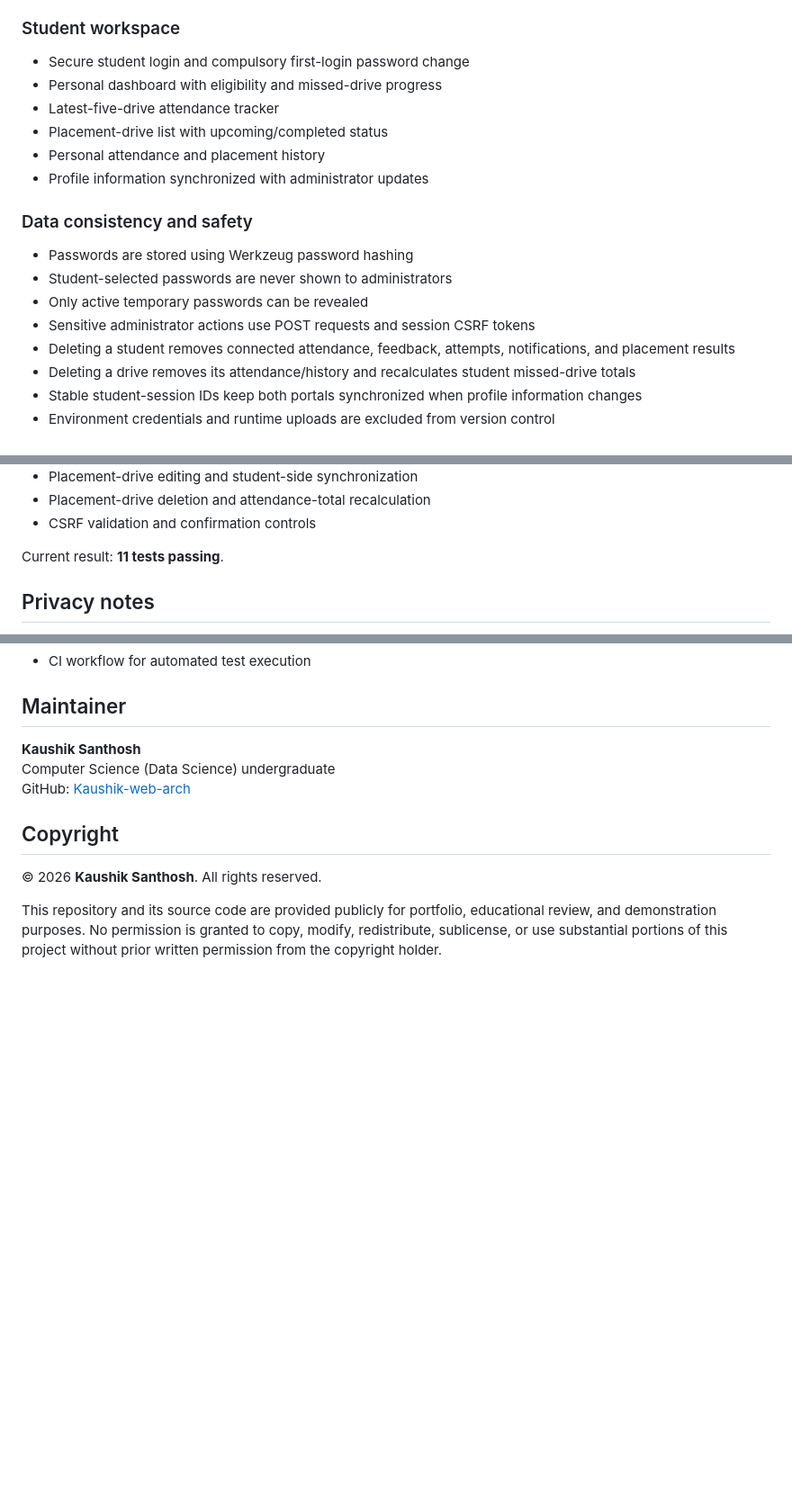
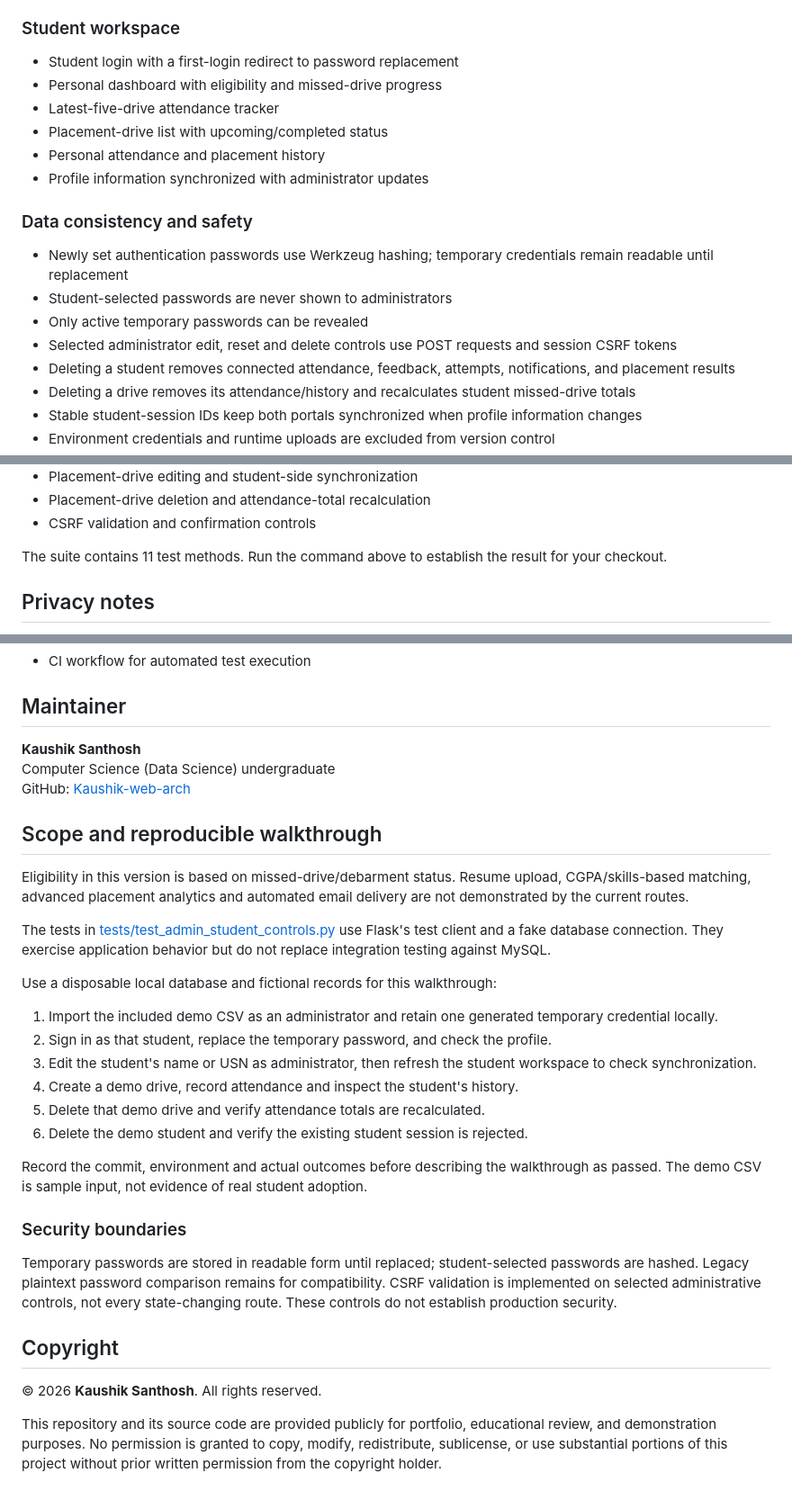
Before and after one commit to Kaushik-web-arch/student-placement-porta, a Markdown page: README.md, 3 parts joined by grey strips. Shown at 90% size. Drawn GitHub-style; blank space fills up the shorter version.

Commit message:
docs: clarify implementation evidence and verification scope

```diff
--- a/README.md
+++ b/README.md
@@ -36,7 +35,7 @@ Placement information is often distributed across spreadsheets, messages, and ma
 
 ### Student workspace
 
-- Secure student login and compulsory first-login password change
+- Student login with a first-login redirect to password replacement
 - Personal dashboard with eligibility and missed-drive progress
 - Latest-five-drive attendance tracker
 - Placement-drive list with upcoming/completed status
@@ -45,10 +44,10 @@ Placement information is often distributed across spreadsheets, messages, and ma
 
 ### Data consistency and safety
 
-- Passwords are stored using Werkzeug password hashing
+- Newly set authentication passwords use Werkzeug hashing; temporary credentials remain readable until replacement
 - Student-selected passwords are never shown to administrators
 - Only active temporary passwords can be revealed
-- Sensitive administrator actions use POST requests and session CSRF tokens
+- Selected administrator edit, reset and delete controls use POST requests and session CSRF tokens
 - Deleting a student removes connected attendance, feedback, attempts, notifications, and placement results
 - Deleting a drive removes its attendance/history and recalculates student missed-drive totals
 - Stable student-session IDs keep both portals synchronized when profile information changes
@@ -202,7 +201,7 @@ The regression suite covers:
 - Placement-drive deletion and attendance-total recalculation
 - CSRF validation and confirmation controls
 
-Current result: **11 tests passing**.
+The suite contains 11 test methods. Run the command above to establish the result for your checkout.
 
 ## Privacy notes
 
@@ -224,6 +223,27 @@ Current result: **11 tests passing**.
 Computer Science (Data Science) undergraduate
 GitHub: [Kaushik-web-arch](https://github.com/Kaushik-web-arch)
 
+## Scope and reproducible walkthrough
+
+Eligibility in this version is based on missed-drive/debarment status. Resume upload, CGPA/skills-based matching, advanced placement analytics and automated email delivery are not demonstrated by the current routes.
+
+The tests in [tests/test_admin_student_controls.py](tests/test_admin_student_controls.py) use Flask's test client and a fake database connection. They exercise application behavior but do not replace integration testing against MySQL.
+
+Use a disposable local database and fictional records for this walkthrough:
+
+1. Import the included demo CSV as an administrator and retain one generated temporary credential locally.
+2. Sign in as that student, replace the temporary password, and check the profile.
+3. Edit the student's name or USN as administrator, then refresh the student workspace to check synchronization.
+4. Create a demo drive, record attendance and inspect the student's history.
+5. Delete that demo drive and verify attendance totals are recalculated.
+6. Delete the demo student and verify the existing student session is rejected.
+
+Record the commit, environment and actual outcomes before describing the walkthrough as passed. The demo CSV is sample input, not evidence of real student adoption.
+
+### Security boundaries
+
+Temporary passwords are stored in readable form until replaced; student-selected passwords are hashed. Legacy plaintext password comparison remains for compatibility. CSRF validation is implemented on selected administrative controls, not every state-changing route. These controls do not establish production security.
+
 ## Copyright
 
 © 2026 **Kaushik Santhosh**. All rights reserved.
```
Also changed, not shown: other parts of README.md (+0 -1 lines).
